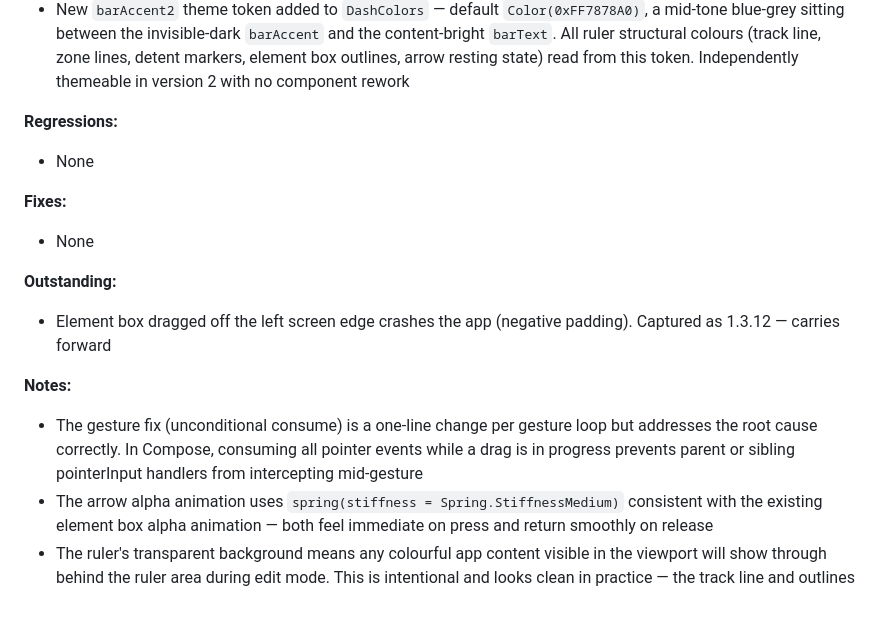
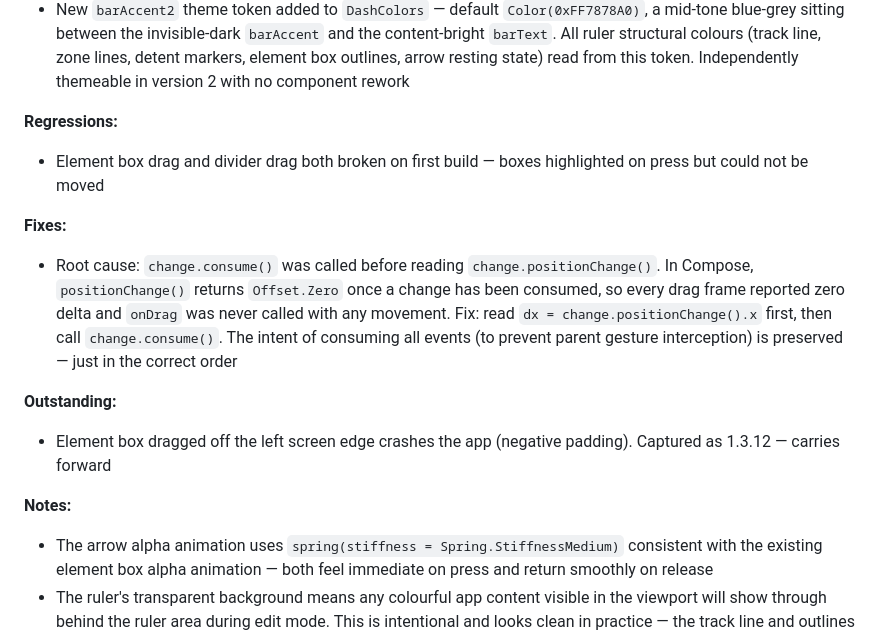
Before and after one commit to 8chubby8/DASH, a Markdown page: changelog.md, the part around the change. GitHub-like rendering; blank space fills up the shorter version.

Commit message:
Update 1.3.11 changelog with drag regression and fix
Co-Authored-By: Claude Sonnet 4.6 <noreply@anthropic.com>

```diff
--- a/changelog.md
+++ b/changelog.md
@@ -60,16 +60,15 @@ Each version entry follows this structure:
 - New `barAccent2` theme token added to `DashColors` — default `Color(0xFF7878A0)`, a mid-tone blue-grey sitting between the invisible-dark `barAccent` and the content-bright `barText`. All ruler structural colours (track line, zone lines, detent markers, element box outlines, arrow resting state) read from this token. Independently themeable in version 2 with no component rework
 
 **Regressions:**
-- None
+- Element box drag and divider drag both broken on first build — boxes highlighted on press but could not be moved
 
 **Fixes:**
-- None
+- Root cause: `change.consume()` was called before reading `change.positionChange()`. In Compose, `positionChange()` returns `Offset.Zero` once a change has been consumed, so every drag frame reported zero delta and `onDrag` was never called with any movement. Fix: read `dx = change.positionChange().x` first, then call `change.consume()`. The intent of consuming all events (to prevent parent gesture interception) is preserved — just in the correct order
 
 **Outstanding:**
 - Element box dragged off the left screen edge crashes the app (negative padding). Captured as 1.3.12 — carries forward
 
 **Notes:**
-- The gesture fix (unconditional consume) is a one-line change per gesture loop but addresses the root cause correctly. In Compose, consuming all pointer events while a drag is in progress prevents parent or sibling pointerInput handlers from intercepting mid-gesture
 - The arrow alpha animation uses `spring(stiffness = Spring.StiffnessMedium)` consistent with the existing element box alpha animation — both feel immediate on press and return smoothly on release
 - The ruler's transparent background means any colourful app content visible in the viewport will show through behind the ruler area during edit mode. This is intentional and looks clean in practice — the track line and outlines read clearly over typical dark automotive UI backgrounds. If a future theme has a very light or busy viewport background, adding an optional scrim to the ruler area is a straightforward addition via the theme token set
 - `strokeWidthDp` in `ElementBox` is a Float from `animateFloatAsState` (in dp units); converted to pixels in `drawBehind` via `strokeWidthDp * density.density` where `density` is captured from `LocalDensity.current` in the composable scope
```
